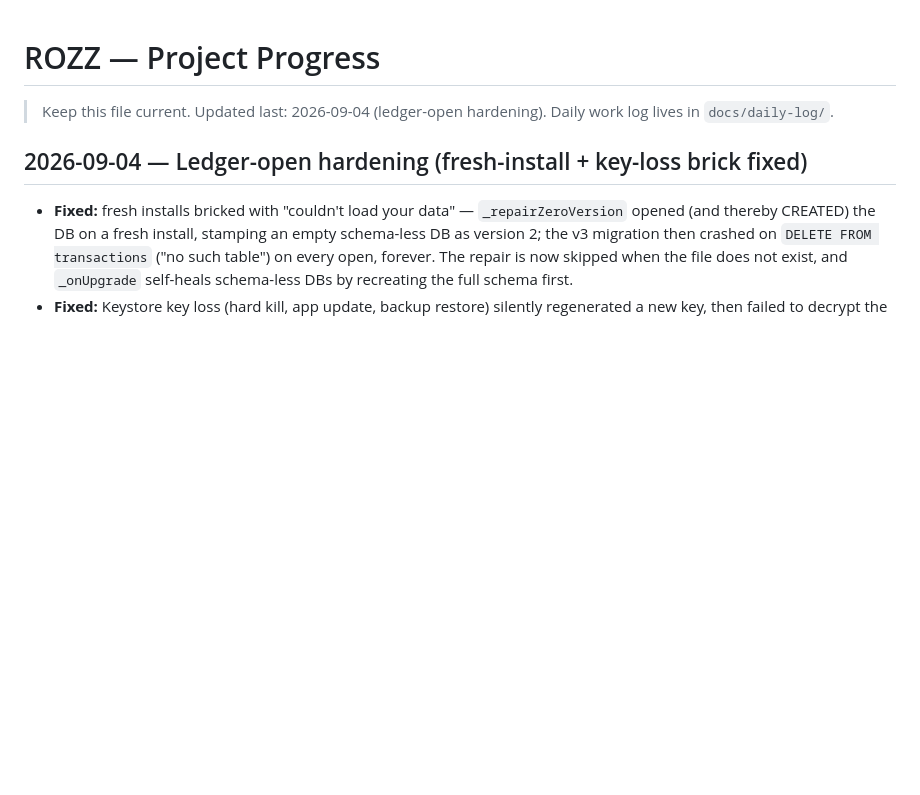
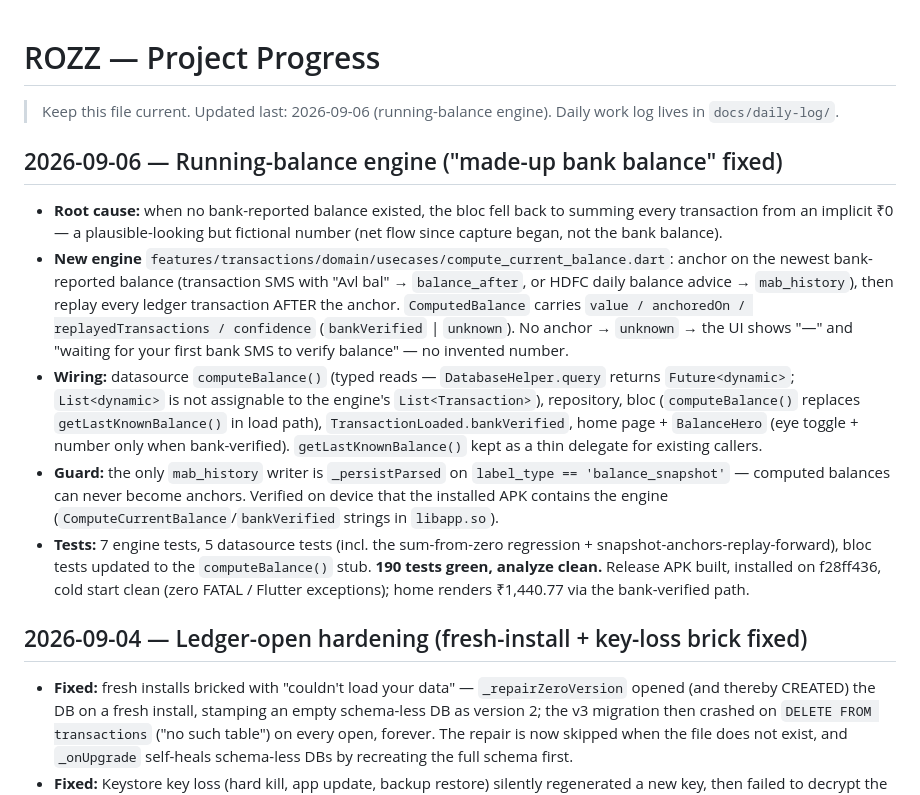
Before and after one commit to krthik20050/rozz, a Markdown page: current.md, the part around the change. Drawn GitHub-style; blank space fills up the shorter version.

Commit message:
auto: [2026-09-06 23.14.43] changes saved

```diff
--- a/current.md
+++ b/current.md
@@ -1,7 +1,35 @@
 # ROZZ — Project Progress
 
-> Keep this file current. Updated last: 2026-09-04 (ledger-open hardening).
+> Keep this file current. Updated last: 2026-09-06 (running-balance engine).
 > Daily work log lives in `docs/daily-log/`.
+
+## 2026-09-06 — Running-balance engine ("made-up bank balance" fixed)
+
+- **Root cause:** when no bank-reported balance existed, the bloc fell back to
+  summing every transaction from an implicit ₹0 — a plausible-looking but
+  fictional number (net flow since capture began, not the bank balance).
+- **New engine** `features/transactions/domain/usecases/compute_current_balance.dart`:
+  anchor on the newest bank-reported balance (transaction SMS with
+  "Avl bal" → `balance_after`, or HDFC daily balance advice → `mab_history`),
+  then replay every ledger transaction AFTER the anchor. `ComputedBalance`
+  carries `value / anchoredOn / replayedTransactions / confidence`
+  (`bankVerified` | `unknown`). No anchor → `unknown` → the UI shows "—" and
+  "waiting for your first bank SMS to verify balance" — no invented number.
+- **Wiring:** datasource `computeBalance()` (typed reads — `DatabaseHelper.query`
+  returns `Future<dynamic>`; `List<dynamic>` is not assignable to the engine's
+  `List<Transaction>`), repository, bloc (`computeBalance()` replaces
+  `getLastKnownBalance()` in load path), `TransactionLoaded.bankVerified`,
+  home page + `BalanceHero` (eye toggle + number only when bank-verified).
+  `getLastKnownBalance()` kept as a thin delegate for existing callers.
+- **Guard:** the only `mab_history` writer is `_persistParsed` on
+  `label_type == 'balance_snapshot'` — computed balances can never become
+  anchors. Verified on device that the installed APK contains the engine
+  (`ComputeCurrentBalance`/`bankVerified` strings in `libapp.so`).
+- **Tests:** 7 engine tests, 5 datasource tests (incl. the sum-from-zero
+  regression + snapshot-anchors-replay-forward), bloc tests updated to the
+  `computeBalance()` stub. **190 tests green, analyze clean.** Release APK
+  built, installed on f28ff436, cold start clean (zero FATAL / Flutter
+  exceptions); home renders ₹1,440.77 via the bank-verified path.
 
 ## 2026-09-04 — Ledger-open hardening (fresh-install + key-loss brick fixed)
 
```
